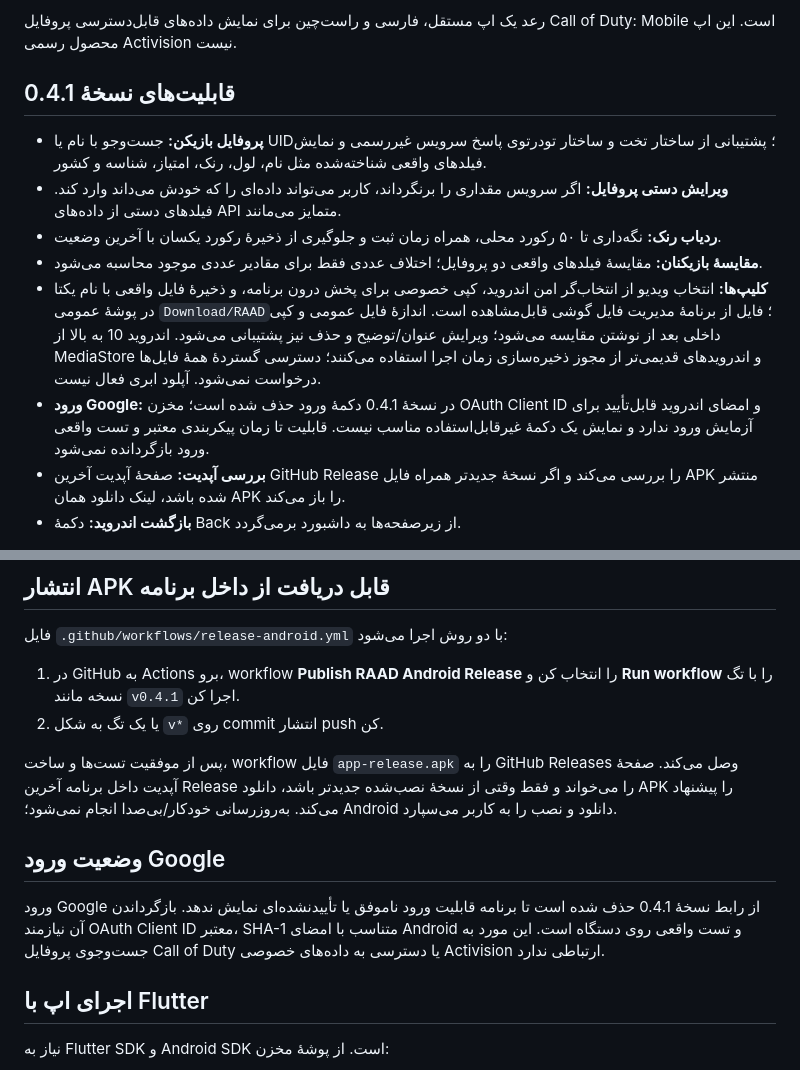
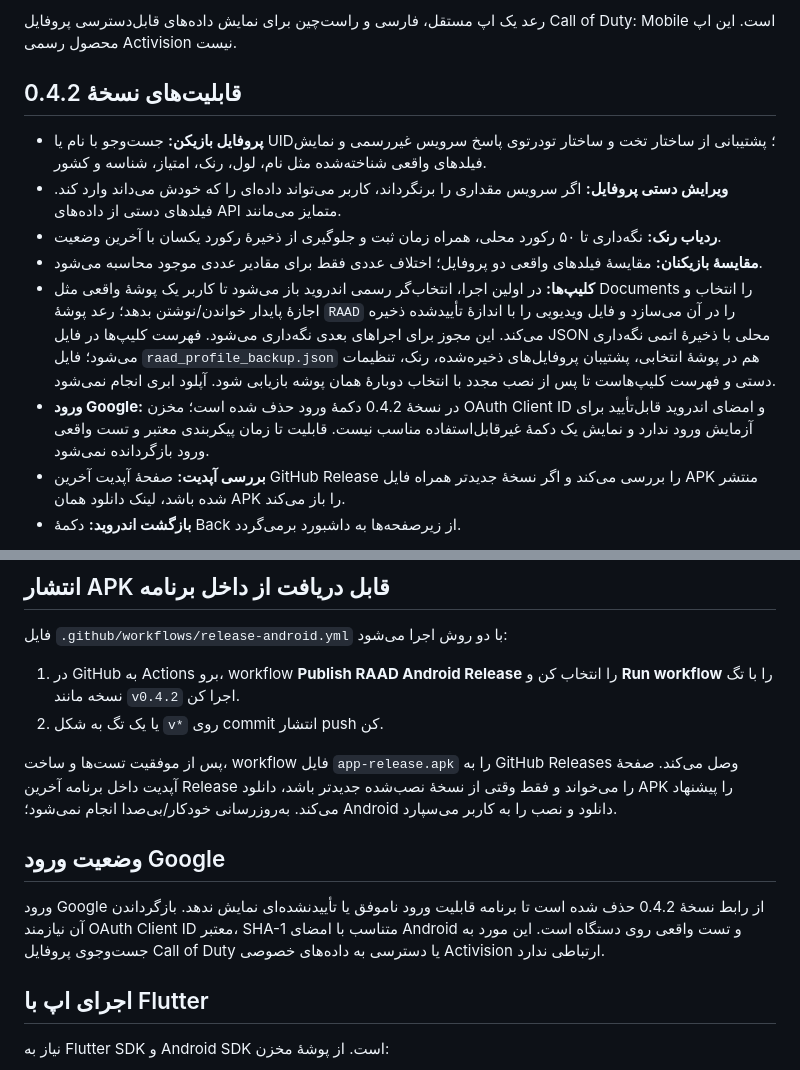
Before and after one commit to Amirho33ein7/RAAD, a Markdown page: README.md, 2 parts joined by grey strips. Drawn GitHub-style.

Commit message:
Document persistent folder grant and backup recovery in RAAD 0.4.2

```diff
--- a/README.md
+++ b/README.md
@@ -4,14 +4,14 @@
 
 رعد یک اپ مستقل، فارسی و راست‌چین برای نمایش داده‌های قابل‌دسترسی پروفایل Call of Duty: Mobile است. این اپ محصول رسمی Activision نیست.
 
-## قابلیت‌های نسخهٔ 0.4.1
+## قابلیت‌های نسخهٔ 0.4.2
 
 - **پروفایل بازیکن:** جست‌وجو با نام یا UID؛ پشتیبانی از ساختار تخت و ساختار تو‌در‌توی پاسخ سرویس غیررسمی و نمایش فیلدهای واقعی شناخته‌شده مثل نام، لول، رنک، امتیاز، شناسه و کشور.
 - **ویرایش دستی پروفایل:** اگر سرویس مقداری را برنگرداند، کاربر می‌تواند داده‌ای را که خودش می‌داند وارد کند. فیلدهای دستی از داده‌های API متمایز می‌مانند.
 - **ردیاب رنک:** نگه‌داری تا ۵۰ رکورد محلی، همراه زمان ثبت و جلوگیری از ذخیرهٔ رکورد یکسان با آخرین وضعیت.
 - **مقایسهٔ بازیکنان:** مقایسهٔ فیلدهای واقعی دو پروفایل؛ اختلاف عددی فقط برای مقادیر عددی موجود محاسبه می‌شود.
-- **کلیپ‌ها:** انتخاب ویدیو از انتخاب‌گر امن اندروید، کپی خصوصی برای پخش درون برنامه، و ذخیرهٔ فایل واقعی با نام یکتا در پوشهٔ عمومی `Download/RAAD`؛ فایل از برنامهٔ مدیریت فایل گوشی قابل‌مشاهده است. اندازهٔ فایل عمومی و کپی داخلی بعد از نوشتن مقایسه می‌شود؛ ویرایش عنوان/توضیح و حذف نیز پشتیبانی می‌شود. اندروید 10 به بالا از MediaStore و اندرویدهای قدیمی‌تر از مجوز ذخیره‌سازی زمان اجرا استفاده می‌کنند؛ دسترسی گستردهٔ همهٔ فایل‌ها درخواست نمی‌شود. آپلود ابری فعال نیست.
-- **ورود Google:** در نسخهٔ 0.4.1 دکمهٔ ورود حذف شده است؛ مخزن OAuth Client ID و امضای اندروید قابل‌تأیید برای آزمایش ورود ندارد و نمایش یک دکمهٔ غیرقابل‌استفاده مناسب نیست. قابلیت تا زمان پیکربندی معتبر و تست واقعی ورود بازگردانده نمی‌شود.
+- **کلیپ‌ها:** در اولین اجرا، انتخاب‌گر رسمی اندروید باز می‌شود تا کاربر یک پوشهٔ واقعی مثل Documents را انتخاب و اجازهٔ پایدار خواندن/نوشتن بدهد؛ رعد پوشهٔ `RAAD` را در آن می‌سازد و فایل ویدیویی را با اندازهٔ تأییدشده ذخیره می‌کند. این مجوز برای اجراهای بعدی نگه‌داری می‌شود. فهرست کلیپ‌ها در فایل JSON محلی با ذخیرهٔ اتمی نگه‌داری می‌شود؛ فایل `raad_profile_backup.json` هم در پوشهٔ انتخابی، پشتیبان پروفایل‌های ذخیره‌شده، رنک، تنظیمات دستی و فهرست کلیپ‌هاست تا پس از نصب مجدد با انتخاب دوبارهٔ همان پوشه بازیابی شود. آپلود ابری انجام نمی‌شود.
+- **ورود Google:** در نسخهٔ 0.4.2 دکمهٔ ورود حذف شده است؛ مخزن OAuth Client ID و امضای اندروید قابل‌تأیید برای آزمایش ورود ندارد و نمایش یک دکمهٔ غیرقابل‌استفاده مناسب نیست. قابلیت تا زمان پیکربندی معتبر و تست واقعی ورود بازگردانده نمی‌شود.
 - **بررسی آپدیت:** صفحهٔ آپدیت آخرین GitHub Release را بررسی می‌کند و اگر نسخهٔ جدیدتر همراه فایل APK منتشر شده باشد، لینک دانلود همان APK را باز می‌کند.
 - **بازگشت اندروید:** دکمهٔ Back از زیرصفحه‌ها به داشبورد برمی‌گردد.
 
@@ -24,14 +24,14 @@
 ## انتشار APK قابل دریافت از داخل برنامه
 
 فایل `.github/workflows/release-android.yml` با دو روش اجرا می‌شود:
-1. در GitHub به Actions برو، workflow **Publish RAAD Android Release** را انتخاب کن و **Run workflow** را با تگ نسخه مانند `v0.4.1` اجرا کن.
+1. در GitHub به Actions برو، workflow **Publish RAAD Android Release** را انتخاب کن و **Run workflow** را با تگ نسخه مانند `v0.4.2` اجرا کن.
 2. یا یک تگ به شکل `v*` روی commit انتشار push کن.
 
 پس از موفقیت تست‌ها و ساخت، workflow فایل `app-release.apk` را به GitHub Releases وصل می‌کند. صفحهٔ آپدیت داخل برنامه آخرین Release را می‌خواند و فقط وقتی از نسخهٔ نصب‌شده جدیدتر باشد، دانلود APK را پیشنهاد می‌کند. به‌روزرسانی خودکار/بی‌صدا انجام نمی‌شود؛ Android دانلود و نصب را به کاربر می‌سپارد.
 
 ## وضعیت ورود Google
 
-ورود Google از رابط نسخهٔ 0.4.1 حذف شده است تا برنامه قابلیت ورود ناموفق یا تأییدنشده‌ای نمایش ندهد. بازگرداندن آن نیازمند OAuth Client ID معتبر، SHA-1 متناسب با امضای Android و تست واقعی روی دستگاه است. این مورد به جست‌وجوی پروفایل Call of Duty یا دسترسی به داده‌های خصوصی Activision ارتباطی ندارد.
+ورود Google از رابط نسخهٔ 0.4.2 حذف شده است تا برنامه قابلیت ورود ناموفق یا تأییدنشده‌ای نمایش ندهد. بازگرداندن آن نیازمند OAuth Client ID معتبر، SHA-1 متناسب با امضای Android و تست واقعی روی دستگاه است. این مورد به جست‌وجوی پروفایل Call of Duty یا دسترسی به داده‌های خصوصی Activision ارتباطی ندارد.
 
 ## اجرای اپ با Flutter
 
```
